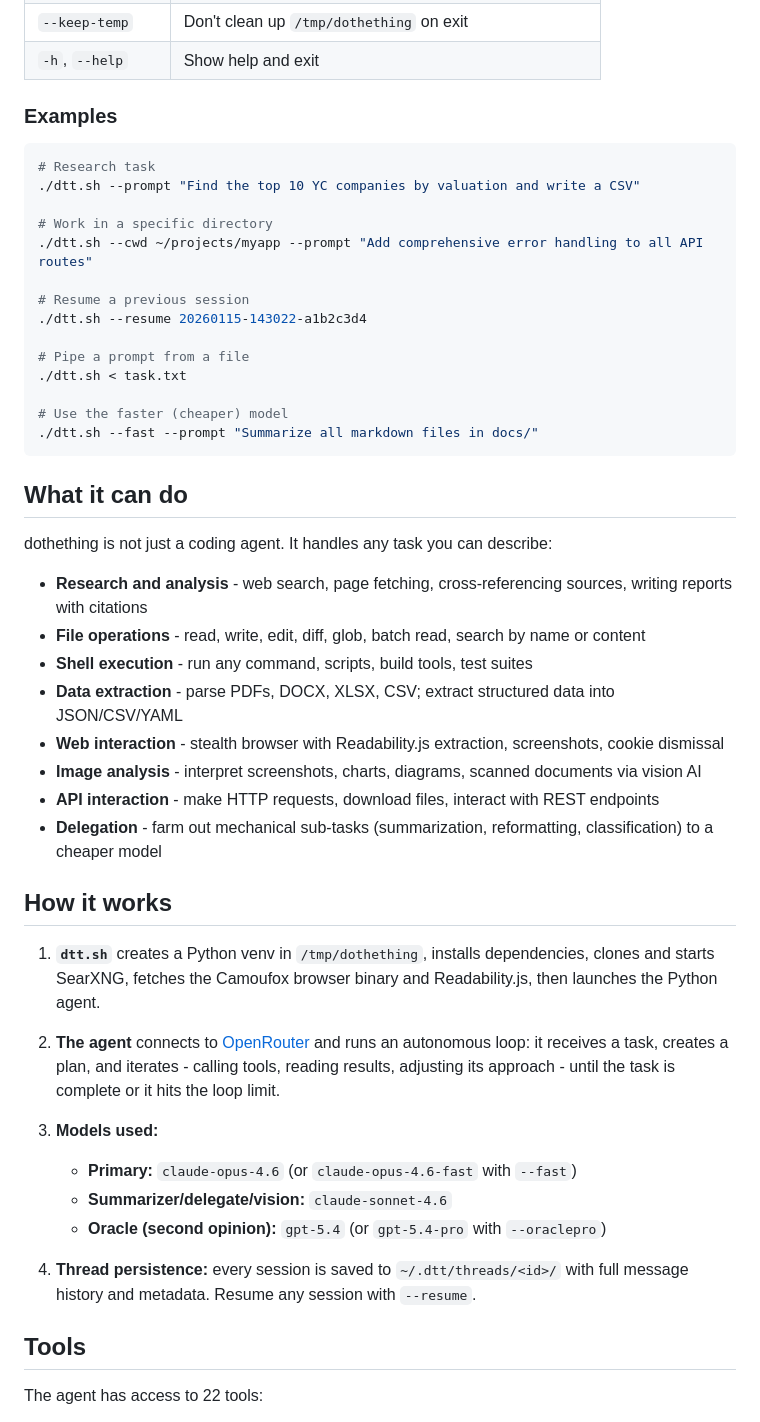
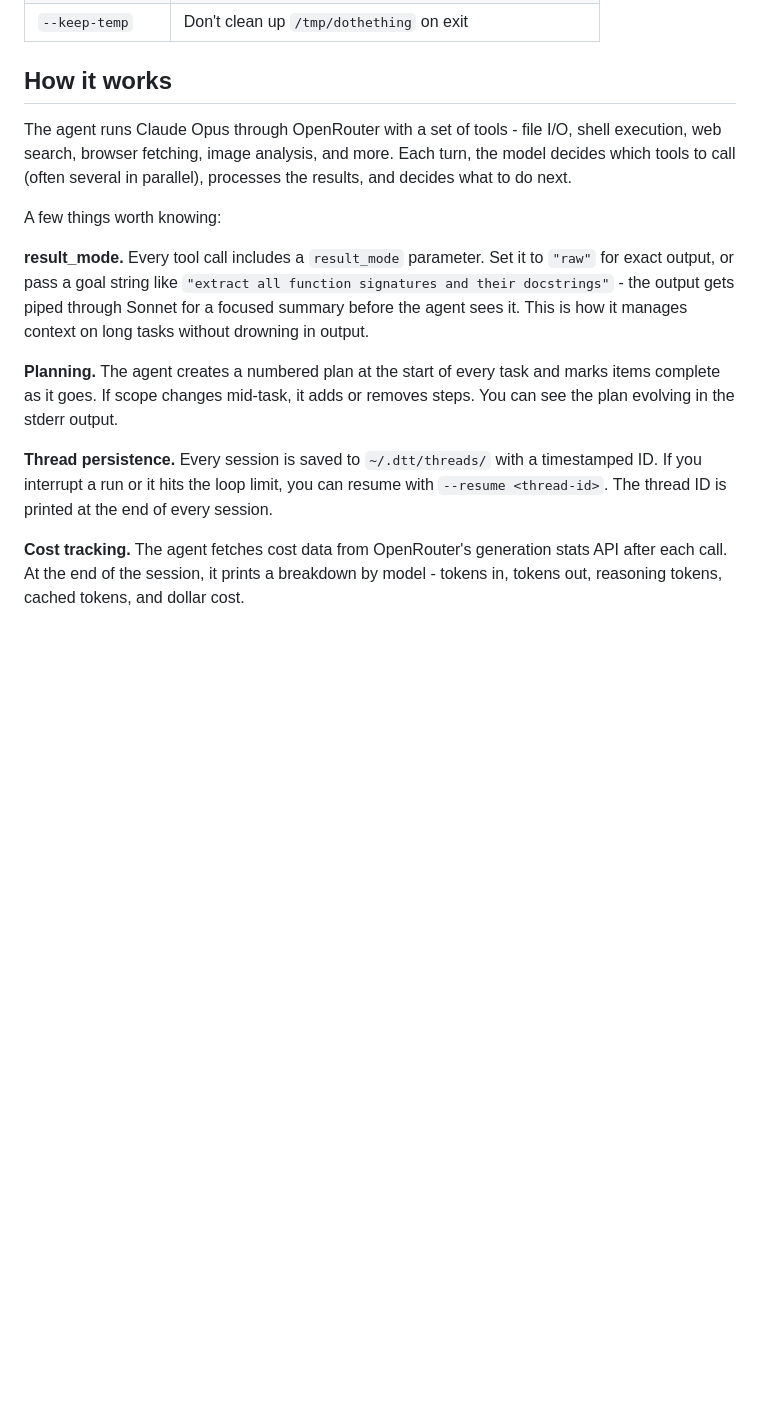
Before and after one commit to fluffypony/dothething, a Markdown page: README.md, the part around one of its changes. Drawn GitHub-style; blank space fills up the shorter version.

````diff
--- a/README.md
+++ b/README.md
@@ -55,52 +63,16 @@ Everything else is installed automatically into `/tmp/dothething`.
 | `--keep-temp` | Don't clean up `/tmp/dothething` on exit |
-| `-h`, `--help` | Show help and exit |
-
-### Examples
-
-```bash
-# Research task
-./dtt.sh --prompt "Find the top 10 YC companies by valuation and write a CSV"
-
-# Work in a specific directory
-./dtt.sh --cwd ~/projects/myapp --prompt "Add comprehensive error handling to all API routes"
-
-# Resume a previous session
-./dtt.sh --resume 20260115-143022-a1b2c3d4
-
-# Pipe a prompt from a file
-./dtt.sh < task.txt
-
-# Use the faster (cheaper) model
-./dtt.sh --fast --prompt "Summarize all markdown files in docs/"
-```
-
-## What it can do
-
-dothething is not just a coding agent. It handles any task you can describe:
-
-- **Research and analysis** - web search, page fetching, cross-referencing sources, writing reports with citations
-- **File operations** - read, write, edit, diff, glob, batch read, search by name or content
-- **Shell execution** - run any command, scripts, build tools, test suites
-- **Data extraction** - parse PDFs, DOCX, XLSX, CSV; extract structured data into JSON/CSV/YAML
-- **Web interaction** - stealth browser with Readability.js extraction, screenshots, cookie dismissal
-- **Image analysis** - interpret screenshots, charts, diagrams, scanned documents via vision AI
-- **API interaction** - make HTTP requests, download files, interact with REST endpoints
-- **Delegation** - farm out mechanical sub-tasks (summarization, reformatting, classification) to a cheaper model
 
 ## How it works
 
-1. **`dtt.sh`** creates a Python venv in `/tmp/dothething`, installs dependencies, clones and starts SearXNG, fetches the Camoufox browser binary and Readability.js, then launches the Python agent.
+The agent runs Claude Opus through OpenRouter with a set of tools - file I/O, shell execution, web search, browser fetching, image analysis, and more. Each turn, the model decides which tools to call (often several in parallel), processes the results, and decides what to do next.
 
-2. **The agent** connects to [OpenRouter](https://openrouter.ai/) and runs an autonomous loop: it receives a task, creates a plan, and iterates - calling tools, reading results, adjusting its approach - until the task is complete or it hits the loop limit.
+A few things worth knowing:
 
-3. **Models used:**
-   - **Primary:** `claude-opus-4.6` (or `claude-opus-4.6-fast` with `--fast`)
-   - **Summarizer/delegate/vision:** `claude-sonnet-4.6`
-   - **Oracle (second opinion):** `gpt-5.4` (or `gpt-5.4-pro` with `--oraclepro`)
+**result_mode.** Every tool call includes a `result_mode` parameter. Set it to `"raw"` for exact output, or pass a goal string like `"extract all function signatures and their docstrings"` - the output gets piped through Sonnet for a focused summary before the agent sees it. This is how it manages context on long tasks without drowning in output.
 
-4. **Thread persistence:** every session is saved to `~/.dtt/threads/<id>/` with full message history and metadata. Resume any session with `--resume`.
+**Planning.** The agent creates a numbered plan at the start of every task and marks items complete as it goes. If scope changes mid-task, it adds or removes steps. You can see the plan evolving in the stderr output.
 
-## Tools
+**Thread persistence.** Every session is saved to `~/.dtt/threads/` with a timestamped ID. If you interrupt a run or it hits the loop limit, you can resume with `--resume <thread-id>`. The thread ID is printed at the end of every session.
 
-The agent has access to 22 tools:
+**Cost tracking.** The agent fetches cost data from OpenRouter's generation stats API after each call. At the end of the session, it prints a breakdown by model - tokens in, tokens out, reasoning tokens, cached tokens, and dollar cost.
 
````
Also changed, not shown: other parts of README.md (+82 -91 lines).
